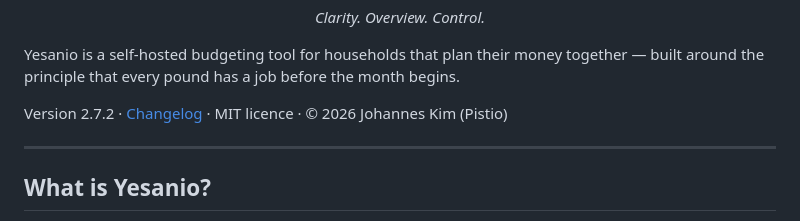
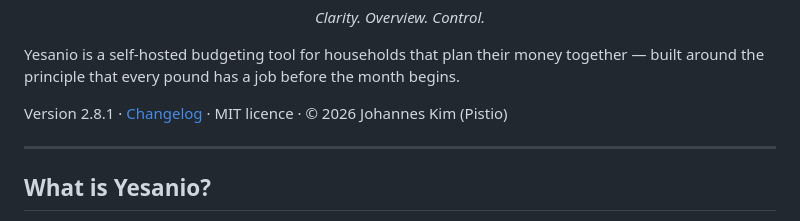
Before and after one commit to jc-universe87/yesanio, a Markdown page: README.md, the part around the change. GitHub-like rendering.

```diff
--- a/README.md
+++ b/README.md
@@ -8,7 +8,7 @@
 
 Yesanio is a self-hosted budgeting tool for households that plan their money together — built around the principle that every pound has a job before the month begins.
 
-Version 2.7.2 · [Changelog](CHANGELOG.md) · MIT licence · © 2026 Johannes Kim (Pistio)
+Version 2.8.1 · [Changelog](CHANGELOG.md) · MIT licence · © 2026 Johannes Kim (Pistio)
 
 ---
 
```
